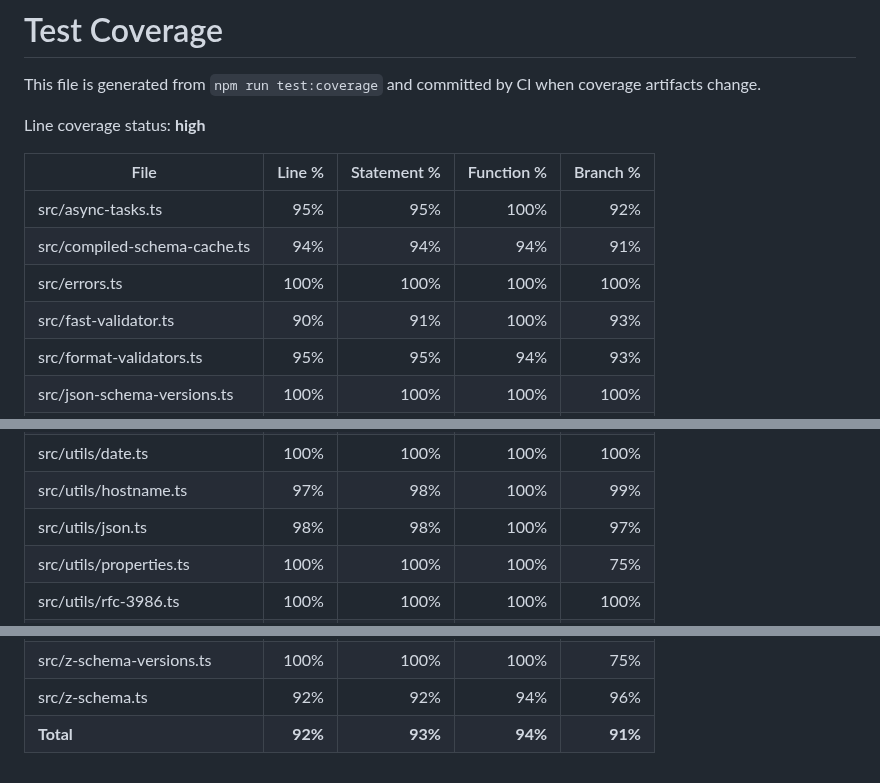
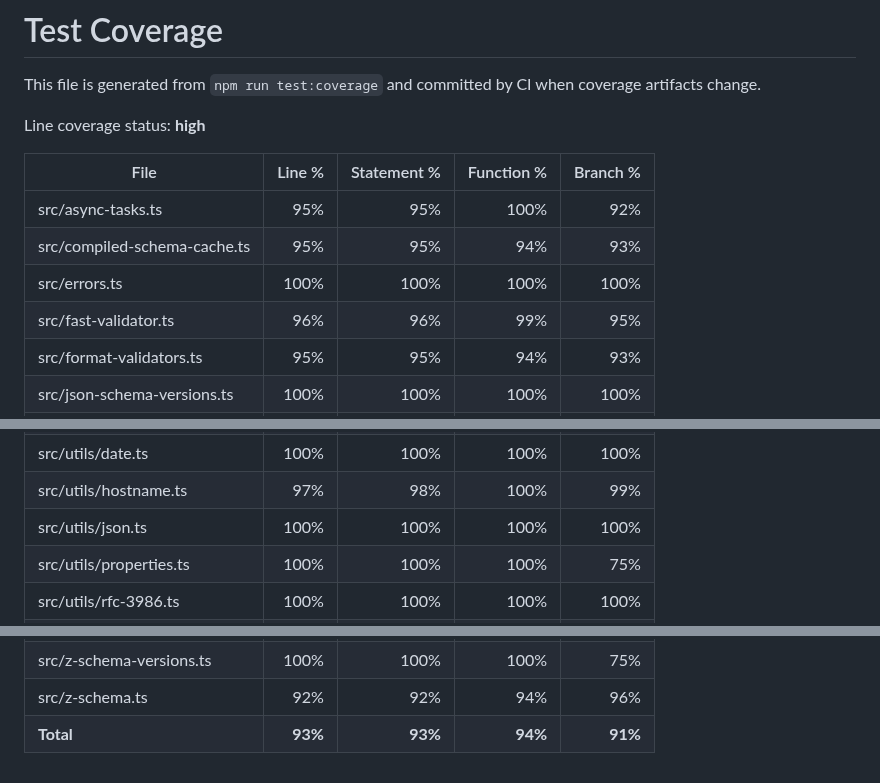
Before and after one commit to zaggino/z-schema, a Markdown page: docs/test-coverage.md, 3 parts joined by grey strips. GitHub-like rendering.

Commit message:
chore(ci): update coverage artifacts

```diff
--- a/docs/test-coverage.md
+++ b/docs/test-coverage.md
@@ -7,9 +7,9 @@ Line coverage status: **high**
 | File                          |  Line % | Statement % | Function % | Branch % |
 | ----------------------------- | ------: | ----------: | ---------: | -------: |
 | src/async-tasks.ts            |     95% |         95% |       100% |      92% |
-| src/compiled-schema-cache.ts  |     94% |         94% |        94% |      91% |
+| src/compiled-schema-cache.ts  |     95% |         95% |        94% |      93% |
 | src/errors.ts                 |    100% |        100% |       100% |     100% |
-| src/fast-validator.ts         |     90% |         91% |       100% |      93% |
+| src/fast-validator.ts         |     96% |         96% |        99% |      95% |
 | src/format-validators.ts      |     95% |         95% |        94% |      93% |
 | src/json-schema-versions.ts   |    100% |        100% |       100% |     100% |
 | src/json-schema.ts            |     98% |         98% |       100% |      98% |
@@ -24,7 +24,7 @@ Line coverage status: **high**
 | src/utils/constants.ts        |    100% |        100% |       100% |     100% |
 | src/utils/date.ts             |    100% |        100% |       100% |     100% |
 | src/utils/hostname.ts         |     97% |         98% |       100% |      99% |
-| src/utils/json.ts             |     98% |         98% |       100% |      97% |
+| src/utils/json.ts             |    100% |        100% |       100% |     100% |
 | src/utils/properties.ts       |    100% |        100% |       100% |      75% |
 | src/utils/rfc-3986.ts         |    100% |        100% |       100% |     100% |
 | src/utils/rfc-3987.ts         |    100% |        100% |       100% |     100% |
@@ -49,4 +49,4 @@ Line coverage status: **high**
 | src/z-schema-reader.ts        |    100% |        100% |       100% |     100% |
 | src/z-schema-versions.ts      |    100% |        100% |       100% |      75% |
 | src/z-schema.ts               |     92% |         92% |        94% |      96% |
-| **Total**                     | **92%** |     **93%** |    **94%** |  **91%** |
+| **Total**                     | **93%** |     **93%** |    **94%** |  **91%** |
```
Also changed, not shown: 1 other file.
